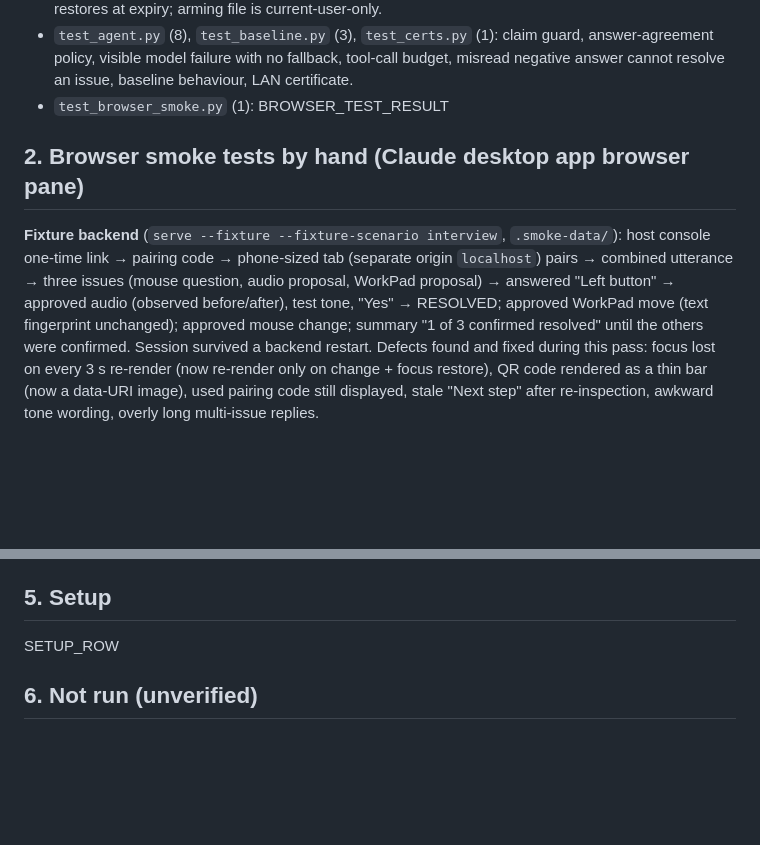
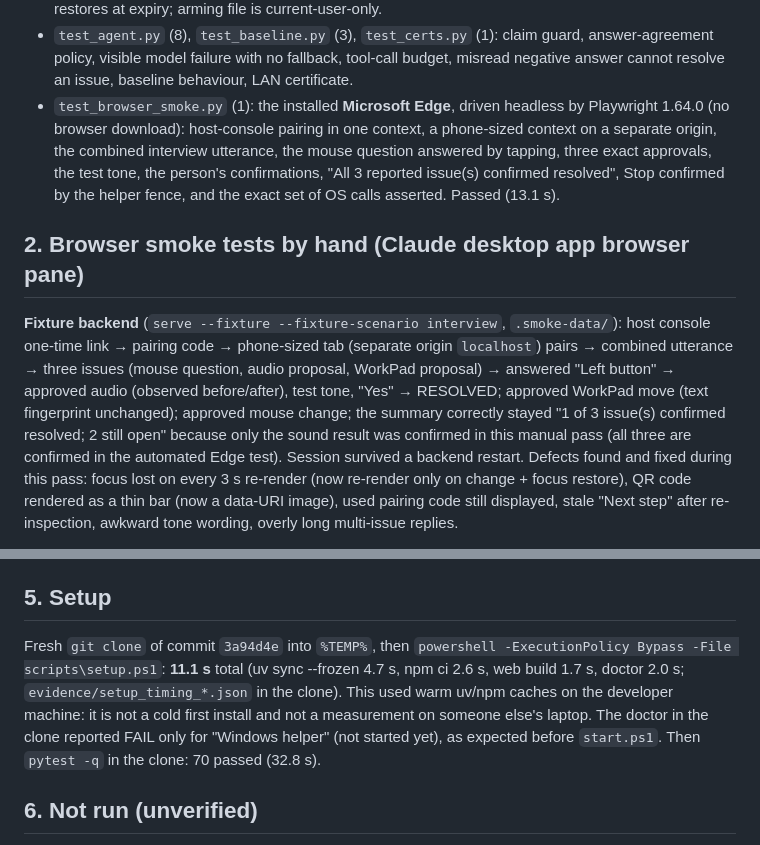
Before and after one commit to professor-200629/RescueBridge, a Markdown page: docs/VALIDATION.md, 2 parts joined by grey strips. GitHub-like rendering; blank space fills up the shorter version.

```diff
--- a/docs/VALIDATION.md
+++ b/docs/VALIDATION.md
@@ -58,7 +58,7 @@ What the tests cover (by file):
 - `test_agent.py` (8), `test_baseline.py` (3), `test_certs.py` (1): claim guard, answer-agreement policy, visible
   model failure with no fallback, tool-call budget, misread negative answer cannot resolve an issue, baseline
   behaviour, LAN certificate.
-- `test_browser_smoke.py` (1): BROWSER_TEST_RESULT
+- `test_browser_smoke.py` (1): the installed **Microsoft Edge**, driven headless by Playwright 1.64.0 (no browser download): host-console pairing in one context, a phone-sized context on a separate origin, the combined interview utterance, the mouse question answered by tapping, three exact approvals, the test tone, the person's confirmations, "All 3 reported issue(s) confirmed resolved", Stop confirmed by the helper fence, and the exact set of OS calls asserted. Passed (13.1 s).
 
 ## 2. Browser smoke tests by hand (Claude desktop app browser pane)
 
@@ -66,7 +66,7 @@ What the tests cover (by file):
 host console one-time link → pairing code → phone-sized tab (separate origin `localhost`) pairs → combined
 utterance → three issues (mouse question, audio proposal, WorkPad proposal) → answered "Left button" →
 approved audio (observed before/after), test tone, "Yes" → RESOLVED; approved WorkPad move (text fingerprint
-unchanged); approved mouse change; summary "1 of 3 confirmed resolved" until the others were confirmed. Session
+unchanged); approved mouse change; the summary correctly stayed "1 of 3 issue(s) confirmed resolved; 2 still open" because only the sound result was confirmed in this manual pass (all three are confirmed in the automated Edge test). Session
 survived a backend restart. Defects found and fixed during this pass: focus lost on every 3 s re-render
 (now re-render only on change + focus restore), QR code rendered as a thin bar (now a data-URI image), used pairing
 code still displayed, stale "Next step" after re-inspection, awkward tone wording, overly long multi-issue replies.
@@ -129,7 +129,7 @@ server's polarity check rejects recording that as a success (`test_misread_negat
 
 ## 5. Setup
 
-SETUP_ROW
+Fresh `git clone` of commit `3a94d4e` into `%TEMP%`, then `powershell -ExecutionPolicy Bypass -File scripts\setup.ps1`: **11.1 s** total (uv sync --frozen 4.7 s, npm ci 2.6 s, web build 1.7 s, doctor 2.0 s; `evidence/setup_timing_*.json` in the clone). This used warm uv/npm caches on the developer machine: it is not a cold first install and not a measurement on someone else's laptop. The doctor in the clone reported FAIL only for "Windows helper" (not started yet), as expected before `start.ps1`. Then `pytest -q` in the clone: 70 passed (32.8 s).
 
 ## 6. Not run (unverified)
 
```
Also changed, not shown: other parts of docs/VALIDATION.md (+6 -6 lines).
